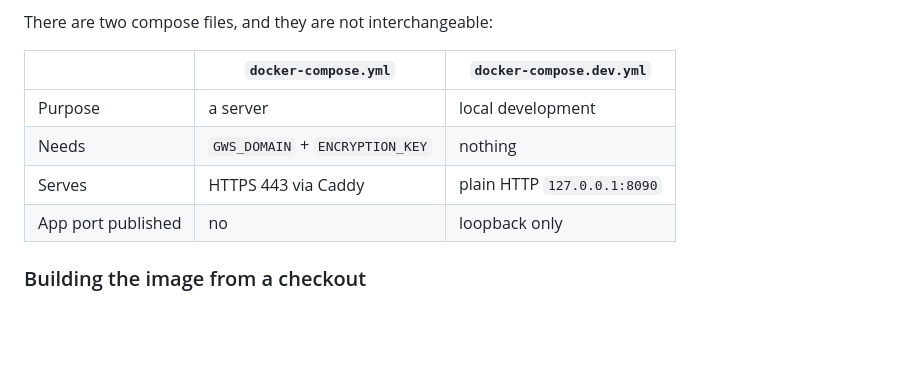
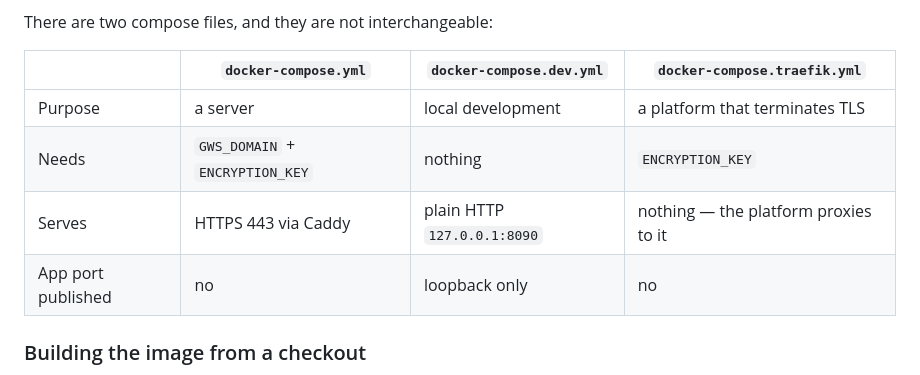
Before and after one commit to wannaco/gws-manager, a Markdown page: DEVELOPMENT.md, the part around the change. Drawn GitHub-style; blank space fills up the shorter version.

```diff
--- a/DEVELOPMENT.md
+++ b/DEVELOPMENT.md
@@ -42,12 +42,12 @@ binary, so a bare `./pocketbase serve` silently creates a *second*, empty databa
 
 There are two compose files, and they are not interchangeable:
 
-| | `docker-compose.yml` | `docker-compose.dev.yml` |
-|---|---|---|
-| Purpose | a server | local development |
-| Needs | `GWS_DOMAIN` + `ENCRYPTION_KEY` | nothing |
-| Serves | HTTPS 443 via Caddy | plain HTTP `127.0.0.1:8090` |
-| App port published | no | loopback only |
+| | `docker-compose.yml` | `docker-compose.dev.yml` | `docker-compose.traefik.yml` |
+|---|---|---|---|
+| Purpose | a server | local development | a platform that terminates TLS |
+| Needs | `GWS_DOMAIN` + `ENCRYPTION_KEY` | nothing | `ENCRYPTION_KEY` |
+| Serves | HTTPS 443 via Caddy | plain HTTP `127.0.0.1:8090` | nothing — the platform proxies to it |
+| App port published | no | loopback only | no |
 
 ### Building the image from a checkout
 
```
Also changed, not shown: README.md (+29 -10 lines).
